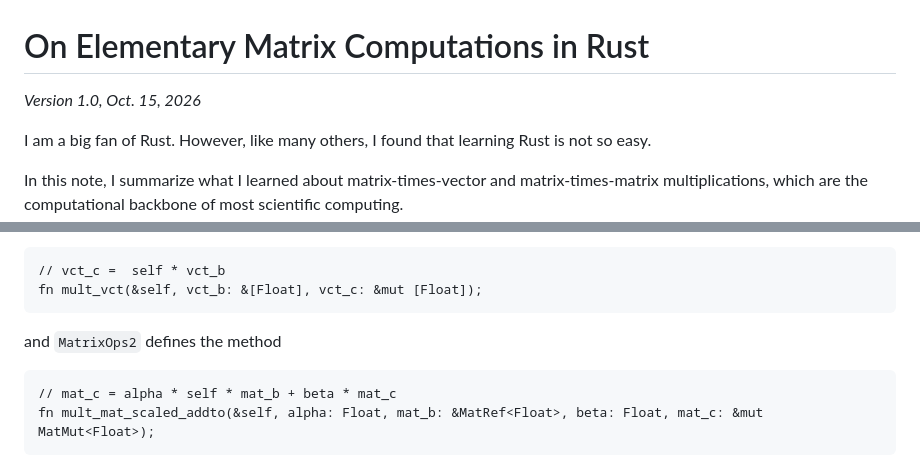
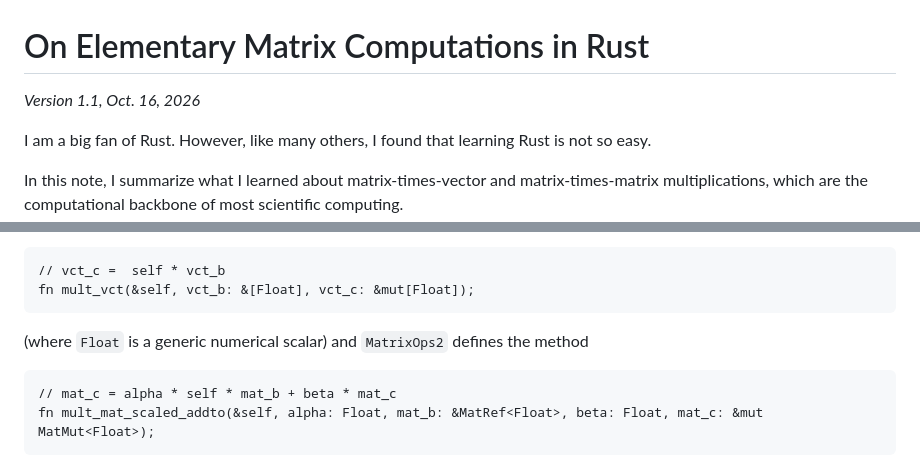
Before and after one commit to haloeliger/haloeliger.github.io, a Markdown page: RustNotes.md, 2 parts joined by grey strips. Drawn GitHub-style.

````diff
--- a/RustNotes.md
+++ b/RustNotes.md
@@ -1,6 +1,6 @@
 # On Elementary Matrix Computations in Rust #
 
-*Version 1.0, Oct. 15, 2026*
+*Version 1.1, Oct. 16, 2026*
 
 I am a big fan of Rust.
 However, like many others, I found that learning Rust
@@ -239,8 +239,9 @@ For example,
 `MatrixOps1` defines the method
 ```ignore
 // vct_c =  self * vct_b
-fn mult_vct(&self, vct_b: &[Float], vct_c: &mut [Float]);
+fn mult_vct(&self, vct_b: &[Float], vct_c: &mut[Float]);
  ```
+(where `Float` is a generic numerical scalar)
 and `MatrixOps2` defines the method
 ```ignore
 // mat_c = alpha * self * mat_b + beta * mat_c
````
